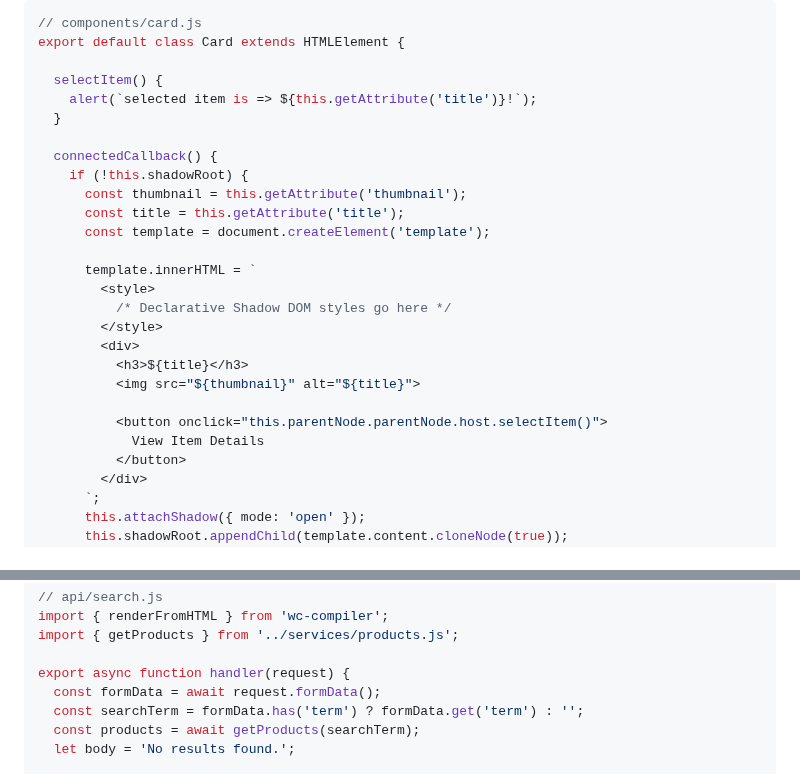
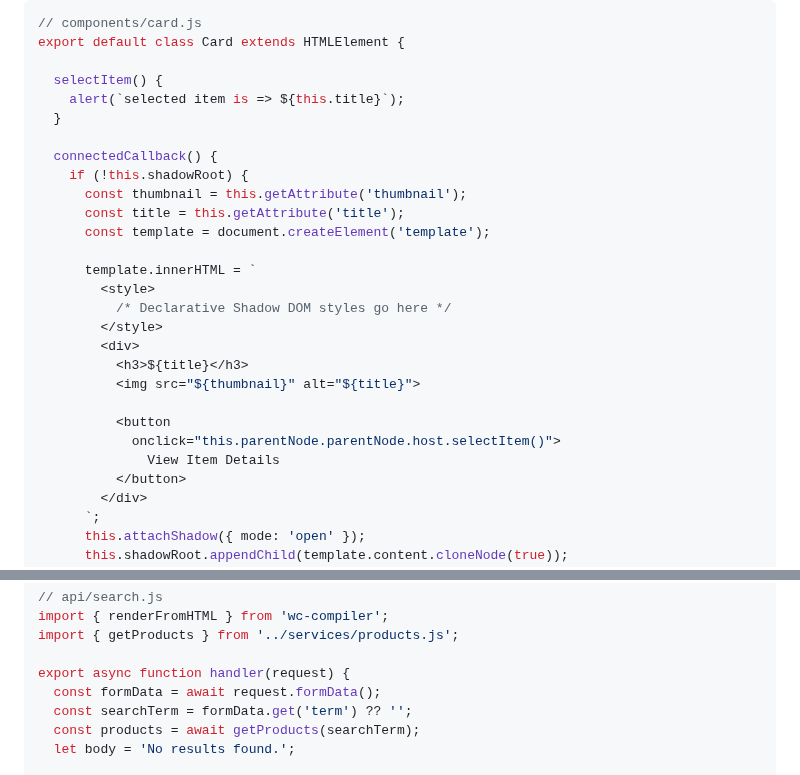
Before and after one commit to ProjectEvergreen/www.greenwoodjs.dev, a Markdown page: src/pages/index.md, 2 parts joined by grey strips. GitHub-like rendering.

Commit message:
code formatting

```diff
--- a/src/pages/index.md
+++ b/src/pages/index.md
@@ -84,7 +84,7 @@
   export default class Card extends HTMLElement {
 
     selectItem() {
-      alert(`selected item is => ${this.getAttribute('title')}!`);
+      alert(`selected item is => ${this.title}`);
     }
 
     connectedCallback() {
@@ -101,8 +101,9 @@
             <h3>${title}</h3>
             <img src="${thumbnail}" alt="${title}">
 
-            <button onclick="this.parentNode.parentNode.host.selectItem()">
-              View Item Details
+            <button
+              onclick="this.parentNode.parentNode.host.selectItem()">
+                View Item Details
             </button>
           </div>
         `;
@@ -128,7 +129,7 @@
 
   export async function handler(request) {
     const formData = await request.formData();
-    const searchTerm = formData.has('term') ? formData.get('term') : '';
+    const searchTerm = formData.get('term') ?? '';
     const products = await getProducts(searchTerm);
     let body = 'No results found.';
 
```
